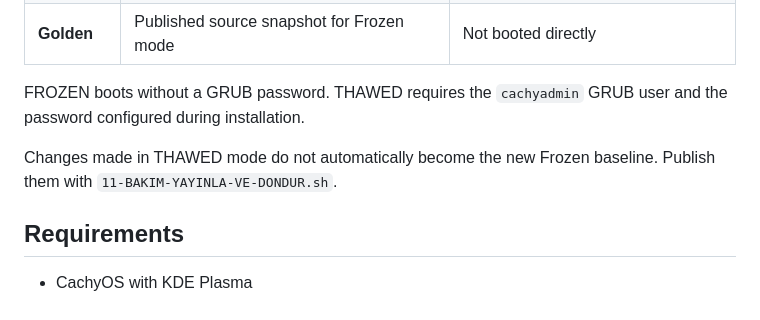
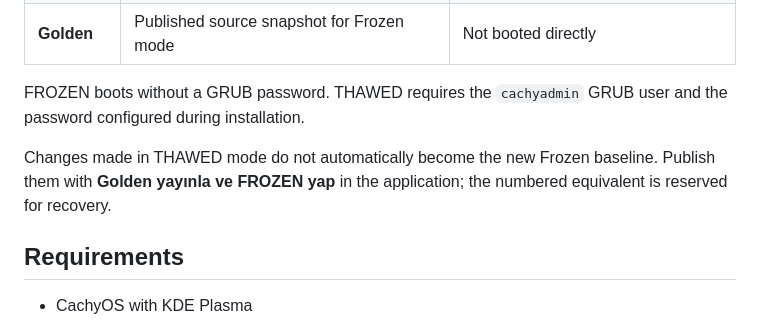
Before and after one commit to q0xs/cachy-freeze, a Markdown page: README.md, the part around the change printed below. Drawn GitHub-style.

```diff
--- a/README.md
+++ b/README.md
@@ -94,7 +96,8 @@ FROZEN boots without a GRUB password. THAWED requires the `cachyadmin` GRUB
 user and the password configured during installation.
 
 Changes made in THAWED mode do not automatically become the new Frozen
-baseline. Publish them with `11-BAKIM-YAYINLA-VE-DONDUR.sh`.
+baseline. Publish them with **Golden yayınla ve FROZEN yap** in the application;
+the numbered equivalent is reserved for recovery.
 
 ## Requirements
 
```
Also changed, not shown: other parts of README.md (+42 -80 lines), KURULUM-TR.md (+69 -95 lines), MIMARI-TR.md (+14 -1 lines), docs/images/cachy-freeze-management-center-preview.png, docs/images/cachy-freeze-setup-preview.png (added), 13 other files.
